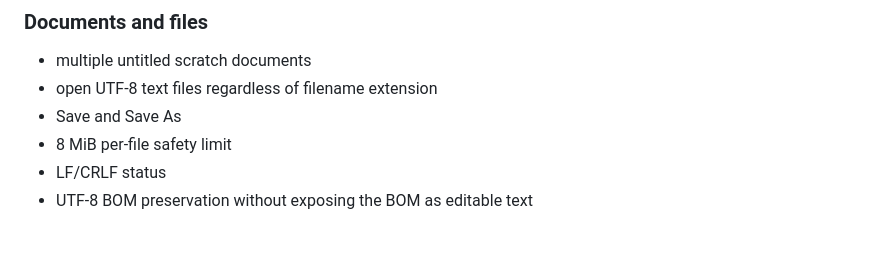
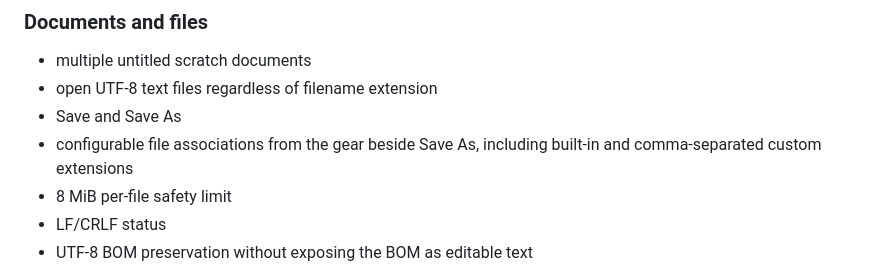
Before and after one commit to webbytenchi/remotehand-plugin-editor, a Markdown page: README.md, the part around the change. Rendered like a GitHub page; blank space fills up the shorter version.

Commit message:
docs(editor): describe configurable file associations

```diff
--- a/README.md
+++ b/README.md
@@ -21,6 +21,7 @@ CodeMirror 6 now owns caret and selection behavior, line rendering and numbers,
 - multiple untitled scratch documents
 - open UTF-8 text files regardless of filename extension
 - Save and Save As
+- configurable file associations from the gear beside Save As, including built-in and comma-separated custom extensions
 - 8 MiB per-file safety limit
 - LF/CRLF status
 - UTF-8 BOM preservation without exposing the BOM as editable text
```
